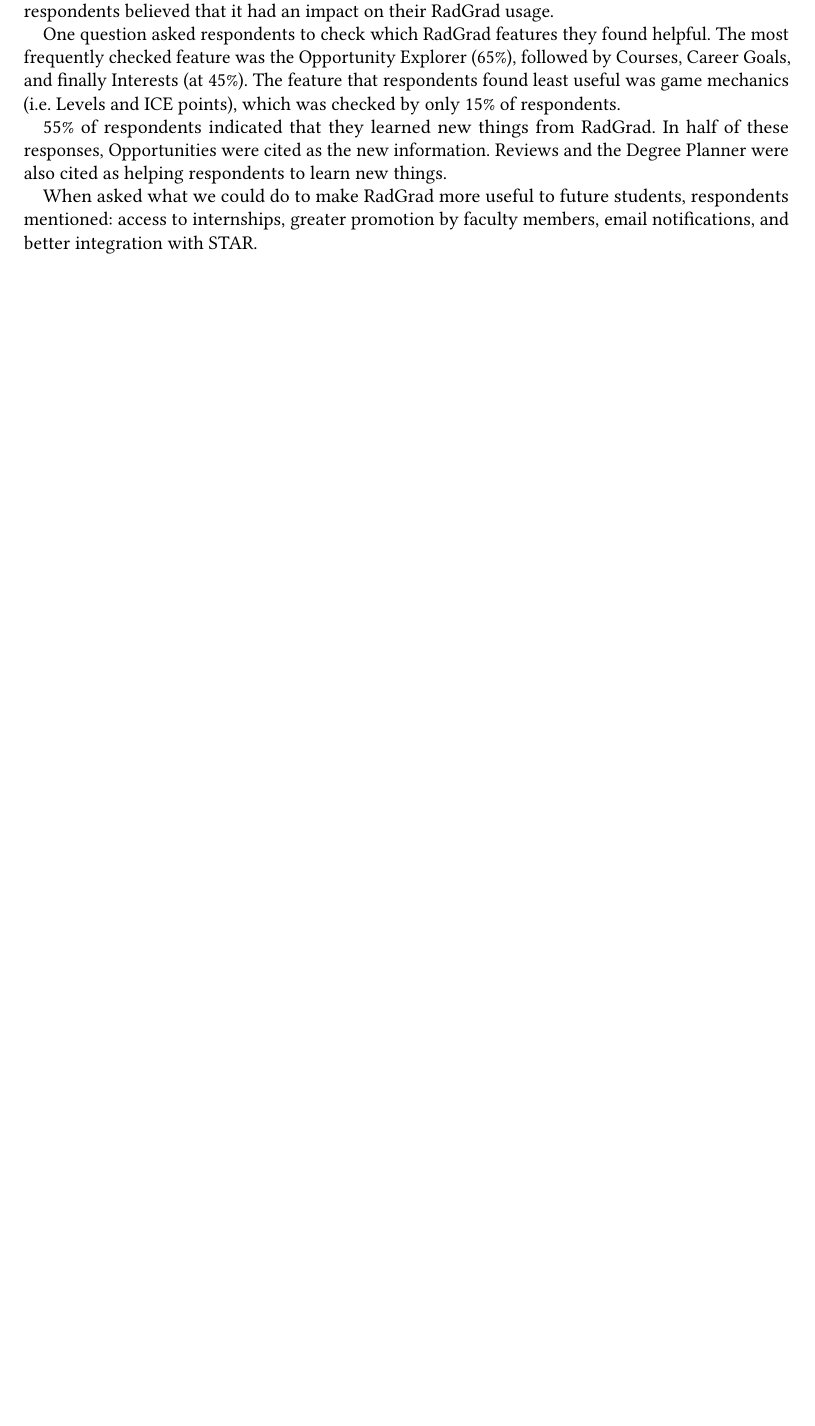
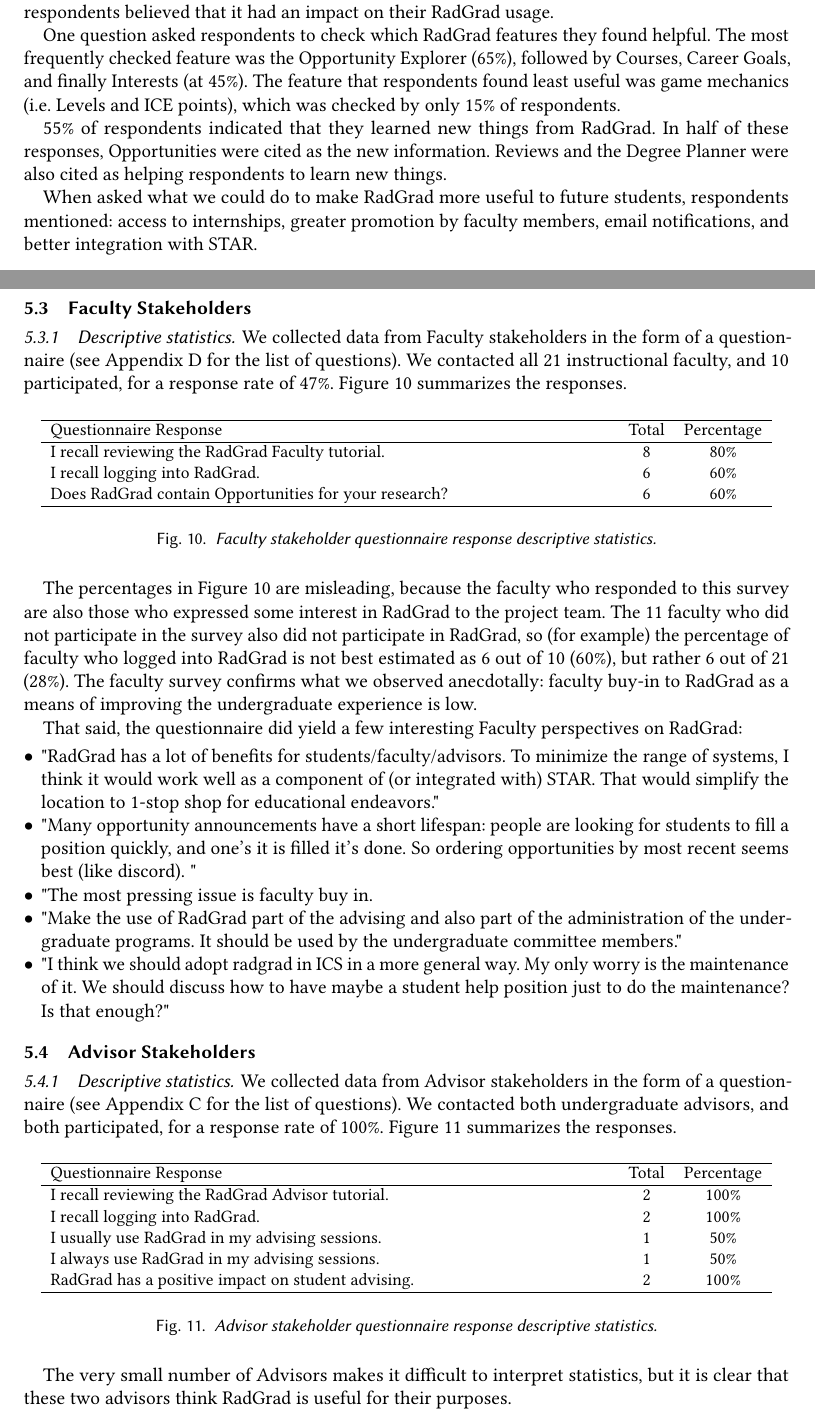
Before and after one commit to radgrad/journal-2022, a LaTeX paper (main.tex): part of page 20 of 24 before the commit and two parts of pages 20 and 21 of 26 after it, the two joined at a grey line, cut so that both start at the same text, the shorter picture padded with empty space. Compiled offline with pdfLaTeX.

Commit message:
Finished the Findings section!

```diff
--- a/main.tex
+++ b/main.tex
@@ -547,3 +547,60 @@
 
 When asked what we could do to make RadGrad more useful to future students, respondents mentioned: access to internships, greater promotion by faculty members, email notifications, and better integration with STAR.
 
+\subsection{Faculty Stakeholders}
+
+\subsubsection{Descriptive statistics.} We collected data from Faculty stakeholders in the form of a questionnaire (see Appendix \ref{sec:faculty-questionnaire} for the list of questions). We contacted all 21 instructional faculty, and 10 participated, for a response rate of 47\%.  Figure \ref{fig:faculty-questionnaire-responses} summarizes the responses.
+
+\begin{figure}[th]
+\centering
+\small
+\begin{tabular}{ p{4in} c c }
+\hline
+ Questionnaire Response &  Total & Percentage   \\
+\hline
+I recall reviewing the RadGrad Faculty tutorial. & 8 & 80\% \\
+I recall logging into RadGrad.                   & 6 & 60\% \\
+Does RadGrad contain Opportunities for your research?  & 6 & 60\% \\
+\hline
+\end{tabular}
+\caption{\em Faculty stakeholder questionnaire response descriptive statistics.}
+\normalsize
+\label{fig:faculty-questionnaire-responses}
+\end{figure}
+
+The percentages in Figure \ref{fig:faculty-questionnaire-responses} are misleading, because the faculty who responded to this survey are also those who expressed some interest in RadGrad to the project team. The 11 faculty who did not participate in the survey also did not participate in RadGrad, so (for example) the percentage of faculty who logged into RadGrad is not best estimated as 6 out of 10 (60\%), but rather 6 out of 21 (28\%).  The faculty survey confirms what we observed anecdotally: faculty buy-in to RadGrad as a means of improving the undergraduate experience is low.
+
+That said, the questionnaire did yield a few interesting Faculty perspectives on RadGrad:
+
+\begin{itemize}[leftmargin=*]
+\item "RadGrad has a lot of benefits for students/faculty/advisors. To minimize the range of systems, I think it would work well as a component of (or integrated with) STAR. That would simplify the location to 1-stop shop for educational endeavors."
+\item "Many opportunity announcements have a short lifespan: people are looking for students to fill a position quickly, and one's it is filled it's done. So ordering opportunities by most recent seems best (like discord). "
+\item "The most pressing issue is faculty buy in.
+\item "Make the use of RadGrad part of the advising and also part of the administration of the undergraduate programs. It should be used by the undergraduate committee members."
+\item "I think we should adopt radgrad in ICS in a more general way. My only worry is the maintenance of it. We should discuss how to have maybe a student help position just to do the maintenance? Is that enough?"
+\end{itemize}
+
+\subsection{Advisor Stakeholders}
+
+\subsubsection{Descriptive statistics.} We collected data from Advisor stakeholders in the form of a questionnaire (see Appendix \ref{sec:advisor-questionnaire} for the list of questions). We contacted both undergraduate advisors, and both participated, for a response rate of 100\%.  Figure \ref{fig:advisor-questionnaire-responses} summarizes the responses.
+
+\begin{figure}[th]
+\centering
+\small
+\begin{tabular}{ p{4in} c c }
+\hline
+ Questionnaire Response &  Total & Percentage   \\
+\hline
+I recall reviewing the RadGrad Advisor tutorial. & 2 & 100\% \\
+I recall logging into RadGrad.                   & 2 & 100\% \\
+I usually use RadGrad in my advising sessions.  & 1 & 50\% \\
+I always use RadGrad in my advising sessions.  & 1 & 50\% \\
+RadGrad has a positive impact on student advising.  & 2 & 100\% \\
+\hline
+\end{tabular}
+\caption{\em Advisor stakeholder questionnaire response descriptive statistics.}
+\normalsize
+\label{fig:advisor-questionnaire-responses}
+\end{figure}
+
+The very small number of Advisors makes it difficult to interpret statistics, but it is clear that these two advisors think RadGrad is useful for their purposes.
```
Also changed, not shown: README.md, main.pdf, main.tex (12 more changed lines).
